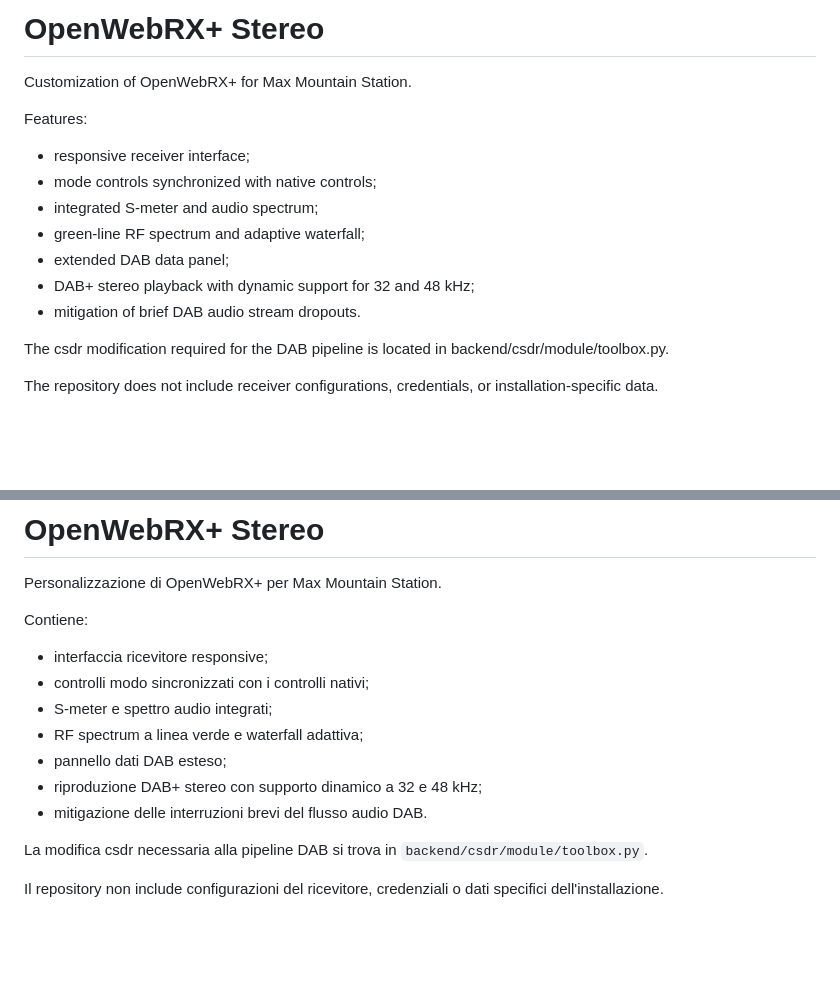
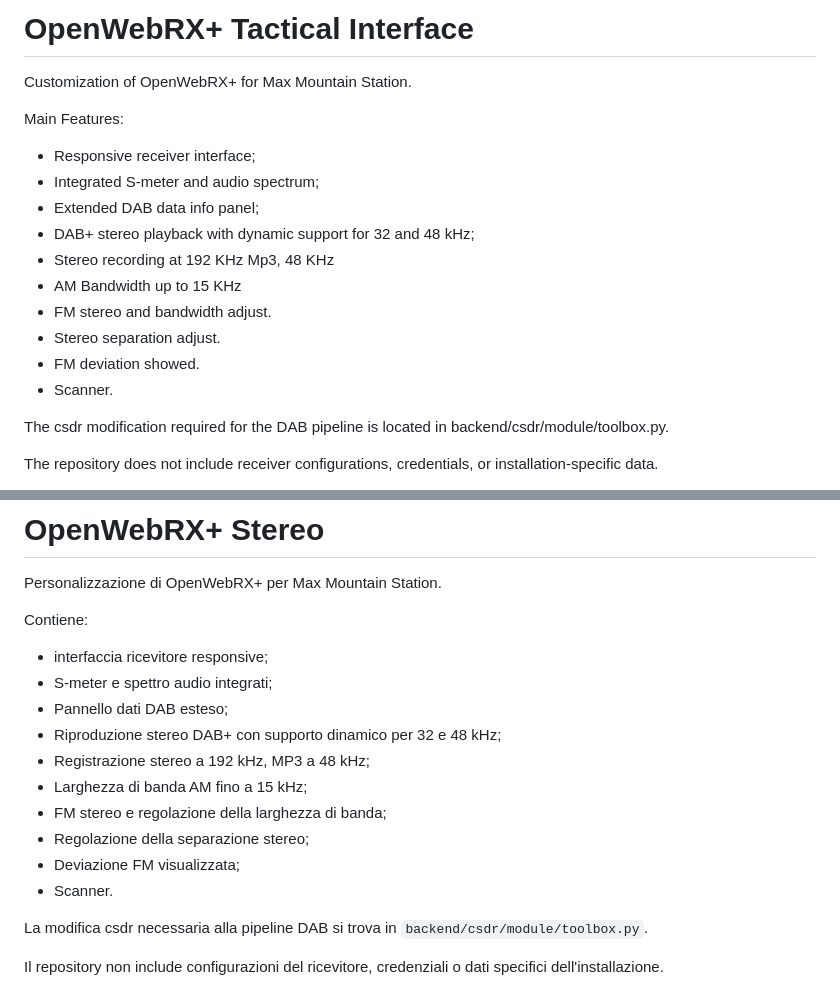
Before and after one commit to epelic/Openwebrx-plus-stereo, a Markdown page: README.md, 2 parts joined by grey strips. GitHub-like rendering; blank space fills up the shorter version.

```diff
--- a/README.md
+++ b/README.md
@@ -1,16 +1,19 @@
-# OpenWebRX+ Stereo
+# OpenWebRX+ Tactical Interface
 
 Customization of OpenWebRX+ for Max Mountain Station.
 
-Features:
+Main Features:
 
-- responsive receiver interface;
-- mode controls synchronized with native controls;
-- integrated S-meter and audio spectrum;
-- green-line RF spectrum and adaptive waterfall;
-- extended DAB data panel;
+- Responsive receiver interface;
+- Integrated S-meter and audio spectrum;
+- Extended DAB data info panel;
 - DAB+ stereo playback with dynamic support for 32 and 48 kHz;
-- mitigation of brief DAB audio stream dropouts.
+- Stereo recording at 192 KHz Mp3, 48 KHz
+- AM Bandwidth up to 15 KHz
+- FM stereo and bandwidth adjust.
+- Stereo separation adjust.
+- FM deviation showed.
+- Scanner.
 
 The csdr modification required for the DAB pipeline is located in
 backend/csdr/module/toolbox.py.
@@ -54,12 +57,15 @@ Personalizzazione di OpenWebRX+ per Max Mountain Station.
 Contiene:
 
 - interfaccia ricevitore responsive;
-- controlli modo sincronizzati con i controlli nativi;
 - S-meter e spettro audio integrati;
-- RF spectrum a linea verde e waterfall adattiva;
-- pannello dati DAB esteso;
-- riproduzione DAB+ stereo con supporto dinamico a 32 e 48 kHz;
-- mitigazione delle interruzioni brevi del flusso audio DAB.
+- Pannello dati DAB esteso;
+- Riproduzione stereo DAB+ con supporto dinamico per 32 e 48 kHz;
+- Registrazione stereo a 192 kHz, MP3 a 48 kHz;
+- Larghezza di banda AM fino a 15 kHz;
+- FM stereo e regolazione della larghezza di banda;
+- Regolazione della separazione stereo;
+- Deviazione FM visualizzata;
+- Scanner.
 
 La modifica csdr necessaria alla pipeline DAB si trova in
 `backend/csdr/module/toolbox.py`.
```
